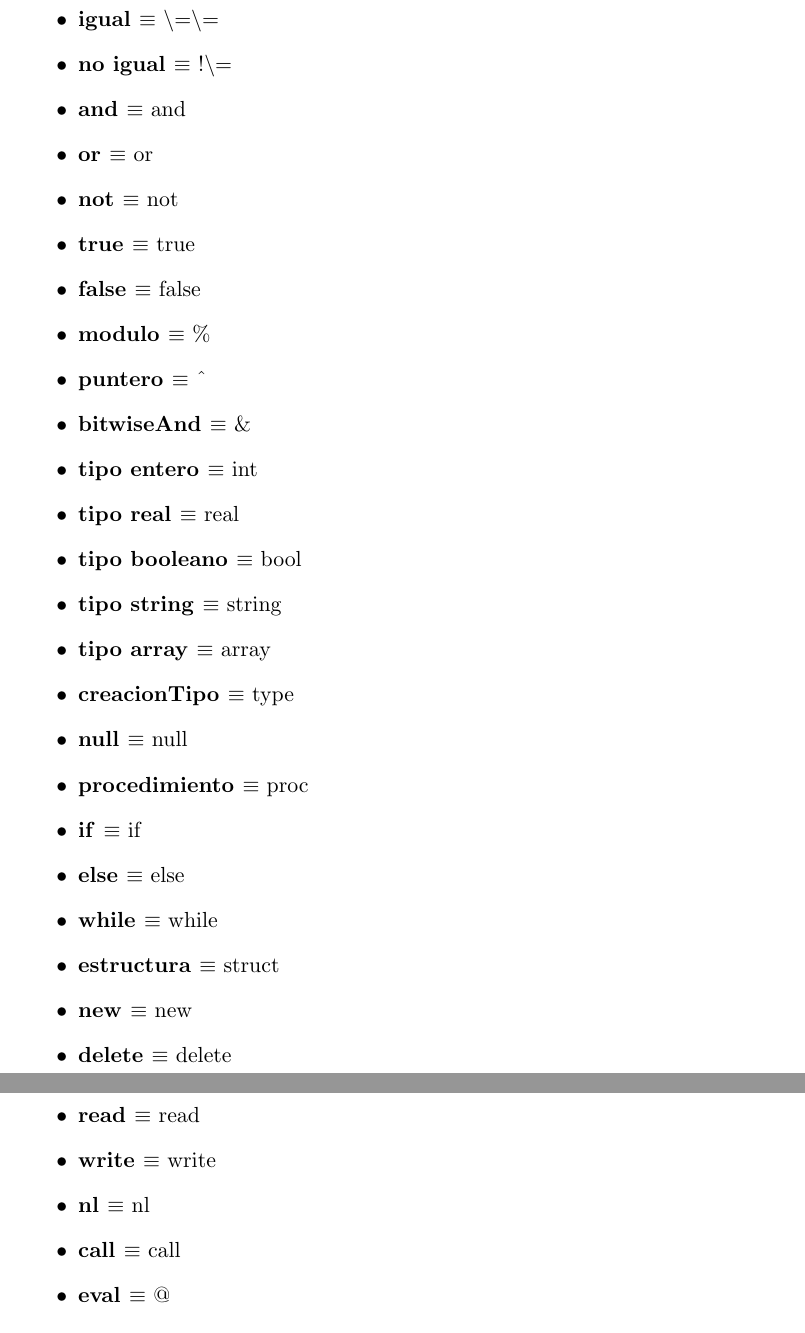
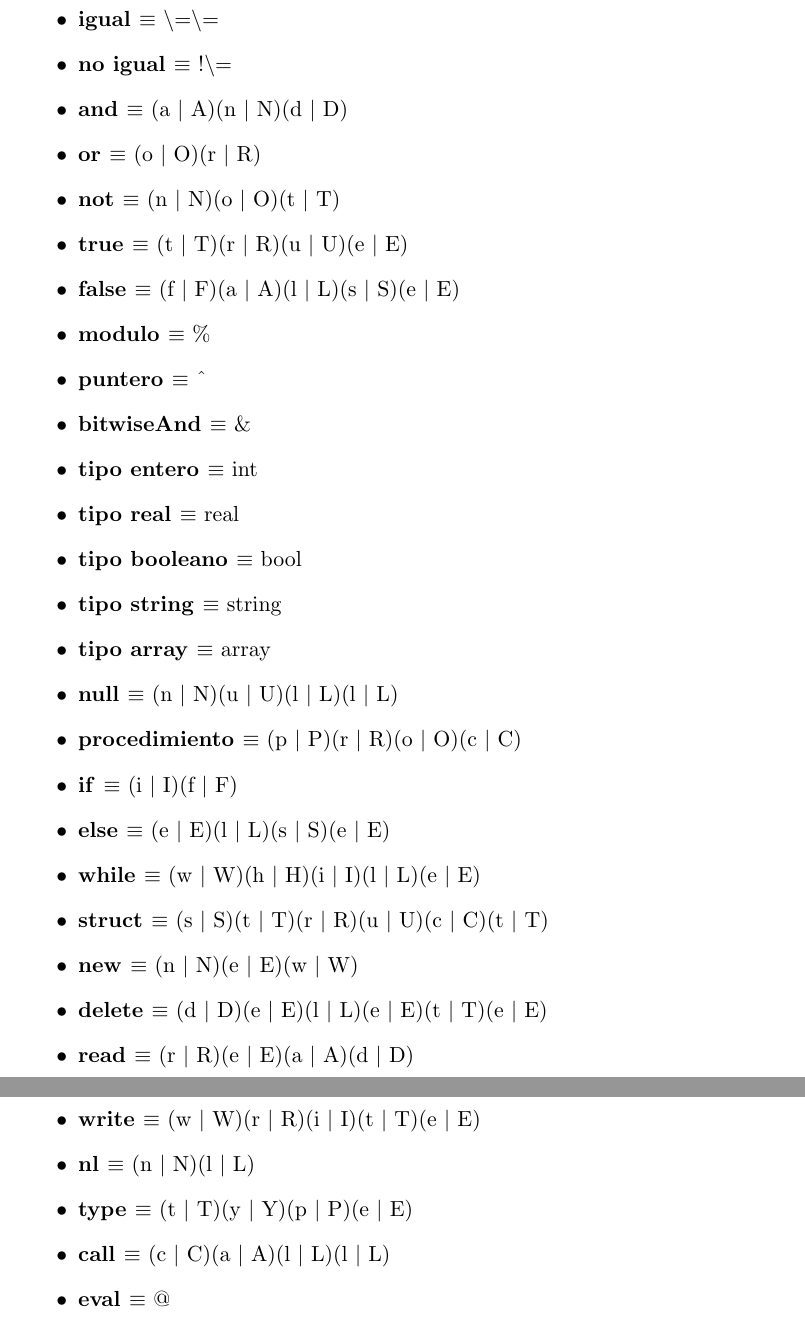
Before and after one commit to ginacassin/Procesadores-de-Lenguaje, a LaTeX document (memoria/memoria.tex): two parts of pages 11 and 12 of 12, joined at a grey line, cut so that both start at the same text. Compiled offline with pdfLaTeX.

Commit message:
feat: palabras reservadas no distinguen mayúsculas y minúsculas

```diff
--- a/memoria/memoria.tex
+++ b/memoria/memoria.tex
@@ -249,11 +249,11 @@ más importante) es llevar a cabo su especificación léxica. Esto se llevará a
             \item \textbf{mayorIgual }$\equiv$ \textgreater\textbackslash=
             \item \textbf{igual }$\equiv$ \textbackslash=\textbackslash=
             \item \textbf{no igual }$\equiv$ !\textbackslash=
-            \item \textbf{and }$\equiv$ and
-            \item \textbf{or }$\equiv$ or
-            \item \textbf{not }$\equiv$ not
-            \item \textbf{true }$\equiv$ true
-            \item \textbf{false }$\equiv$ false
+            \item \textbf{and }$\equiv$ (a \textbar\ A)(n \textbar\ N)(d \textbar\ D)
+            \item \textbf{or }$\equiv$ (o \textbar\ O)(r \textbar\ R)
+            \item \textbf{not }$\equiv$ (n \textbar\ N)(o \textbar\ O)(t \textbar\ T)
+            \item \textbf{true }$\equiv$ (t \textbar\ T)(r \textbar\ R)(u \textbar\ U)(e \textbar\ E)
+            \item \textbf{false }$\equiv$ (f \textbar\ F)(a \textbar\ A)(l \textbar\ L)(s \textbar\ S)(e \textbar\ E)
             \item \textbf{modulo }$\equiv$ \%
             \item \textbf{puntero }$\equiv$ \^{}
             \item \textbf{bitwiseAnd }$\equiv$ $\&$
@@ -262,19 +262,19 @@ más importante) es llevar a cabo su especificación léxica. Esto se llevará a
             \item \textbf{tipo booleano }$\equiv$ bool
             \item \textbf{tipo string }$\equiv$ string
             \item \textbf{tipo array }$\equiv$ array
-            \item \textbf{creacionTipo }$\equiv$ type
-            \item \textbf{null }$\equiv$ null
-            \item \textbf{procedimiento }$\equiv$ proc
-            \item \textbf{if }$\equiv$ if
-            \item \textbf{else }$\equiv$ else
-            \item \textbf{while }$\equiv$ while
-            \item \textbf{estructura }$\equiv$ struct
-            \item \textbf{new }$\equiv$ new
-            \item \textbf{delete }$\equiv$ delete
-            \item \textbf{read }$\equiv$ read
-            \item \textbf{write }$\equiv$ write
-            \item \textbf{nl }$\equiv$ nl
-            \item \textbf{call }$\equiv$ call
+            \item \textbf{null }$\equiv$ (n \textbar\ N)(u \textbar\ U)(l \textbar\ L)(l \textbar\ L)
+            \item \textbf{procedimiento }$\equiv$ (p \textbar\ P)(r \textbar\ R)(o \textbar\ O)(c \textbar\ C)
+            \item \textbf{if }$\equiv$ (i \textbar\ I)(f \textbar\ F)
+            \item \textbf{else }$\equiv$ (e \textbar\ E)(l \textbar\ L)(s \textbar\ S)(e \textbar\ E)
+            \item \textbf{while }$\equiv$ (w \textbar\ W)(h \textbar\ H)(i \textbar\ I)(l \textbar\ L)(e \textbar\ E)
+            \item \textbf{struct }$\equiv$ (s \textbar\ S)(t \textbar\ T)(r \textbar\ R)(u \textbar\ U)(c \textbar\ C)(t \textbar\ T)
+            \item \textbf{new }$\equiv$ (n \textbar\ N)(e \textbar\ E)(w \textbar\ W)
+            \item \textbf{delete }$\equiv$ (d \textbar\ D)(e \textbar\ E)(l \textbar\ L)(e \textbar\ E)(t \textbar\ T)(e \textbar\ E)
+            \item \textbf{read }$\equiv$ (r \textbar\ R)(e \textbar\ E)(a \textbar\ A)(d \textbar\ D)
+            \item \textbf{write }$\equiv$ (w \textbar\ W)(r \textbar\ R)(i \textbar\ I)(t \textbar\ T)(e \textbar\ E)
+            \item \textbf{nl }$\equiv$ (n \textbar\ N)(l \textbar\ L)
+            \item \textbf{type }$\equiv$ (t \textbar\ T)(y \textbar\ Y)(p \textbar\ P)(e \textbar\ E)
+            \item \textbf{call }$\equiv$ (c \textbar\ C)(a \textbar\ A)(l \textbar\ L)(l \textbar\ L)
             \item \textbf{eval }$\equiv$ @
             \item \textbf{punto }$\equiv$ \textbackslash.
             \item \textbf{identificador }$\equiv$ (\{letra\} \textbar\ \_) (\{letra\} \textbar\ \{dígito\} \textbar\ \_ )*
```
Also changed, not shown: memoria/memoria.pdf, memoria/memoria.tex (10 more changed lines).
